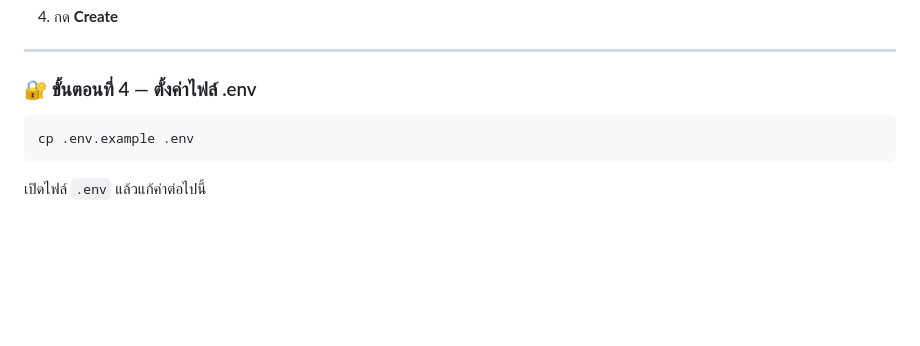
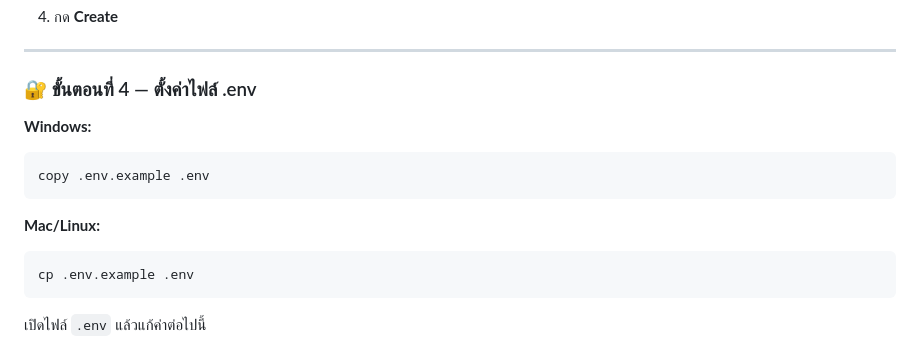
Before and after one commit to Mightycgm/ICT22667-Project, a Markdown page: README.md, the part around the change. Rendered like a GitHub page; blank space fills up the shorter version.

Commit message:
Update README with Windows .env setup instructions
Add instructions for copying .env.example to .env on Windows.

````diff
--- a/README.md
+++ b/README.md
@@ -60,6 +60,12 @@ pip install django==4.2.29 mysqlclient python-dotenv
 
 ### 🔐 ขั้นตอนที่ 4 — ตั้งค่าไฟล์ .env
 
+**Windows:**
+```cmd
+copy .env.example .env
+```
+
+**Mac/Linux:**
 ```bash
 cp .env.example .env
 ```
````
